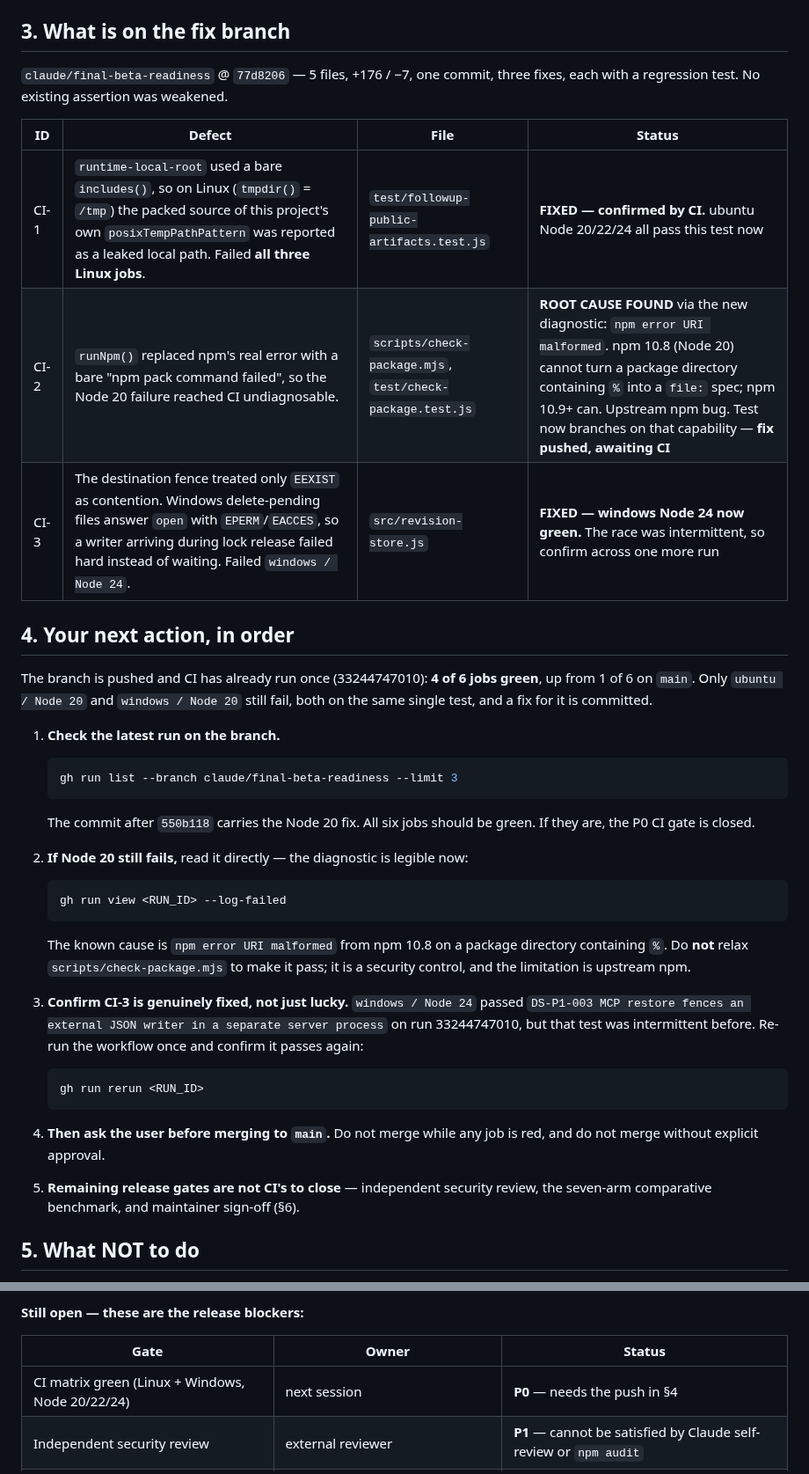
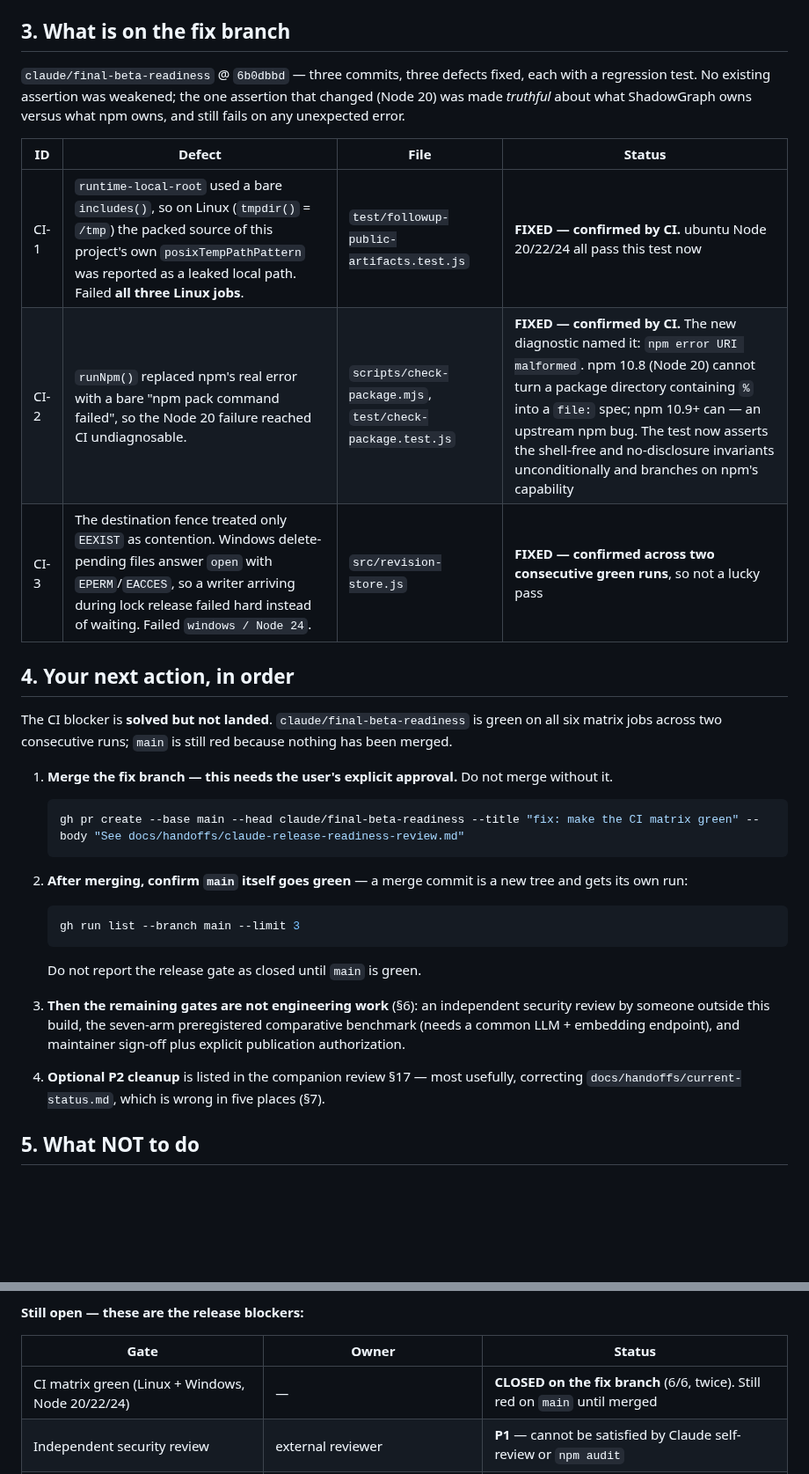
Before and after one commit to LiLara-AI/shadowgraph, a Markdown page: docs/handoffs/claude-release-handover.md, 2 parts joined by grey strips. Shown at 88% size. GitHub-like rendering; blank space fills up the shorter version.

````diff
--- a/docs/handoffs/claude-release-handover.md
+++ b/docs/handoffs/claude-release-handover.md
@@ -42,54 +43,46 @@ cannot observe either failure mode:
 
 ## 3. What is on the fix branch
 
-`claude/final-beta-readiness` @ `77d8206` — 5 files, +176 / −7, one commit, three
-fixes, each with a regression test. No existing assertion was weakened.
+`claude/final-beta-readiness` @ `6b0dbbd` — three commits, three defects fixed, each
+with a regression test. No existing assertion was weakened; the one assertion that
+changed (Node 20) was made *truthful* about what ShadowGraph owns versus what npm
+owns, and still fails on any unexpected error.
 
 | ID | Defect | File | Status |
 | --- | --- | --- | --- |
 | CI-1 | `runtime-local-root` used a bare `includes()`, so on Linux (`tmpdir()` = `/tmp`) the packed source of this project's own `posixTempPathPattern` was reported as a leaked local path. Failed **all three Linux jobs**. | `test/followup-public-artifacts.test.js` | **FIXED — confirmed by CI.** ubuntu Node 20/22/24 all pass this test now |
-| CI-2 | `runNpm()` replaced npm's real error with a bare "npm pack command failed", so the Node 20 failure reached CI undiagnosable. | `scripts/check-package.mjs`, `test/check-package.test.js` | **ROOT CAUSE FOUND** via the new diagnostic: `npm error URI malformed`. npm 10.8 (Node 20) cannot turn a package directory containing `%` into a `file:` spec; npm 10.9+ can. Upstream npm bug. Test now branches on that capability — **fix pushed, awaiting CI** |
-| CI-3 | The destination fence treated only `EEXIST` as contention. Windows delete-pending files answer `open` with `EPERM`/`EACCES`, so a writer arriving during lock release failed hard instead of waiting. Failed `windows / Node 24`. | `src/revision-store.js` | **FIXED — windows Node 24 now green.** The race was intermittent, so confirm across one more run |
+| CI-2 | `runNpm()` replaced npm's real error with a bare "npm pack command failed", so the Node 20 failure reached CI undiagnosable. | `scripts/check-package.mjs`, `test/check-package.test.js` | **FIXED — confirmed by CI.** The new diagnostic named it: `npm error URI malformed`. npm 10.8 (Node 20) cannot turn a package directory containing `%` into a `file:` spec; npm 10.9+ can — an upstream npm bug. The test now asserts the shell-free and no-disclosure invariants unconditionally and branches on npm's capability |
+| CI-3 | The destination fence treated only `EEXIST` as contention. Windows delete-pending files answer `open` with `EPERM`/`EACCES`, so a writer arriving during lock release failed hard instead of waiting. Failed `windows / Node 24`. | `src/revision-store.js` | **FIXED — confirmed across two consecutive green runs**, so not a lucky pass |
 
 ## 4. Your next action, in order
 
-The branch is pushed and CI has already run once (33244747010): **4 of 6 jobs
-green**, up from 1 of 6 on `main`. Only `ubuntu / Node 20` and `windows / Node 20`
-still fail, both on the same single test, and a fix for it is committed.
+The CI blocker is **solved but not landed**. `claude/final-beta-readiness` is green
+on all six matrix jobs across two consecutive runs; `main` is still red because
+nothing has been merged.
 
-1. **Check the latest run on the branch.**
+1. **Merge the fix branch — this needs the user's explicit approval.** Do not merge
+   without it.
 
    ```bash
-   gh run list --branch claude/final-beta-readiness --limit 3
+   gh pr create --base main --head claude/final-beta-readiness --title "fix: make the CI matrix green" --body "See docs/handoffs/claude-release-readiness-review.md"
    ```
 
-   The commit after `550b118` carries the Node 20 fix. All six jobs should be green.
-   If they are, the P0 CI gate is closed.
-
-2. **If Node 20 still fails,** read it directly — the diagnostic is legible now:
+2. **After merging, confirm `main` itself goes green** — a merge commit is a new
+   tree and gets its own run:
 
    ```bash
-   gh run view <RUN_ID> --log-failed
+   gh run list --branch main --limit 3
    ```
 
-   The known cause is `npm error URI malformed` from npm 10.8 on a package
-   directory containing `%`. Do **not** relax `scripts/check-package.mjs` to make
-   it pass; it is a security control, and the limitation is upstream npm.
+   Do not report the release gate as closed until `main` is green.
 
-3. **Confirm CI-3 is genuinely fixed, not just lucky.** `windows / Node 24` passed
-   `DS-P1-003 MCP restore fences an external JSON writer in a separate server process`
-   on run 33244747010, but that test was intermittent before. Re-run the workflow
-   once and confirm it passes again:
+3. **Then the remaining gates are not engineering work** (§6): an independent
+   security review by someone outside this build, the seven-arm preregistered
+   comparative benchmark (needs a common LLM + embedding endpoint), and maintainer
+   sign-off plus explicit publication authorization.
 
-   ```bash
-   gh run rerun <RUN_ID>
-   ```
-
-4. **Then ask the user before merging to `main`.** Do not merge while any job is red,
-   and do not merge without explicit approval.
-
-5. **Remaining release gates are not CI's to close** — independent security review,
-   the seven-arm comparative benchmark, and maintainer sign-off (§6).
+4. **Optional P2 cleanup** is listed in the companion review §17 — most usefully,
+   correcting `docs/handoffs/current-status.md`, which is wrong in five places (§7).
 
 ## 5. What NOT to do
 
@@ -128,7 +121,7 @@ removed, gap **declared**, graph still `valid`), and a three-process MCP lifecyc
 
 | Gate | Owner | Status |
 | --- | --- | --- |
-| CI matrix green (Linux + Windows, Node 20/22/24) | next session | **P0** — needs the push in §4 |
+| CI matrix green (Linux + Windows, Node 20/22/24) | — | **CLOSED on the fix branch** (6/6, twice). Still red on `main` until merged |
 | Independent security review | external reviewer | **P1** — cannot be satisfied by Claude self-review or `npm audit` |
 | Preregistered comparative benchmark, 7 arms | needs a common LLM + embedding endpoint | **P1** — currently 0 measured |
 | Maintainer sign-off + publication authorization | you | **P1** |
````
Also changed, not shown: other parts of docs/handoffs/claude-release-handover.md (+19 -17 lines), docs/handoffs/claude-release-readiness-review.md (+40 -34 lines).
